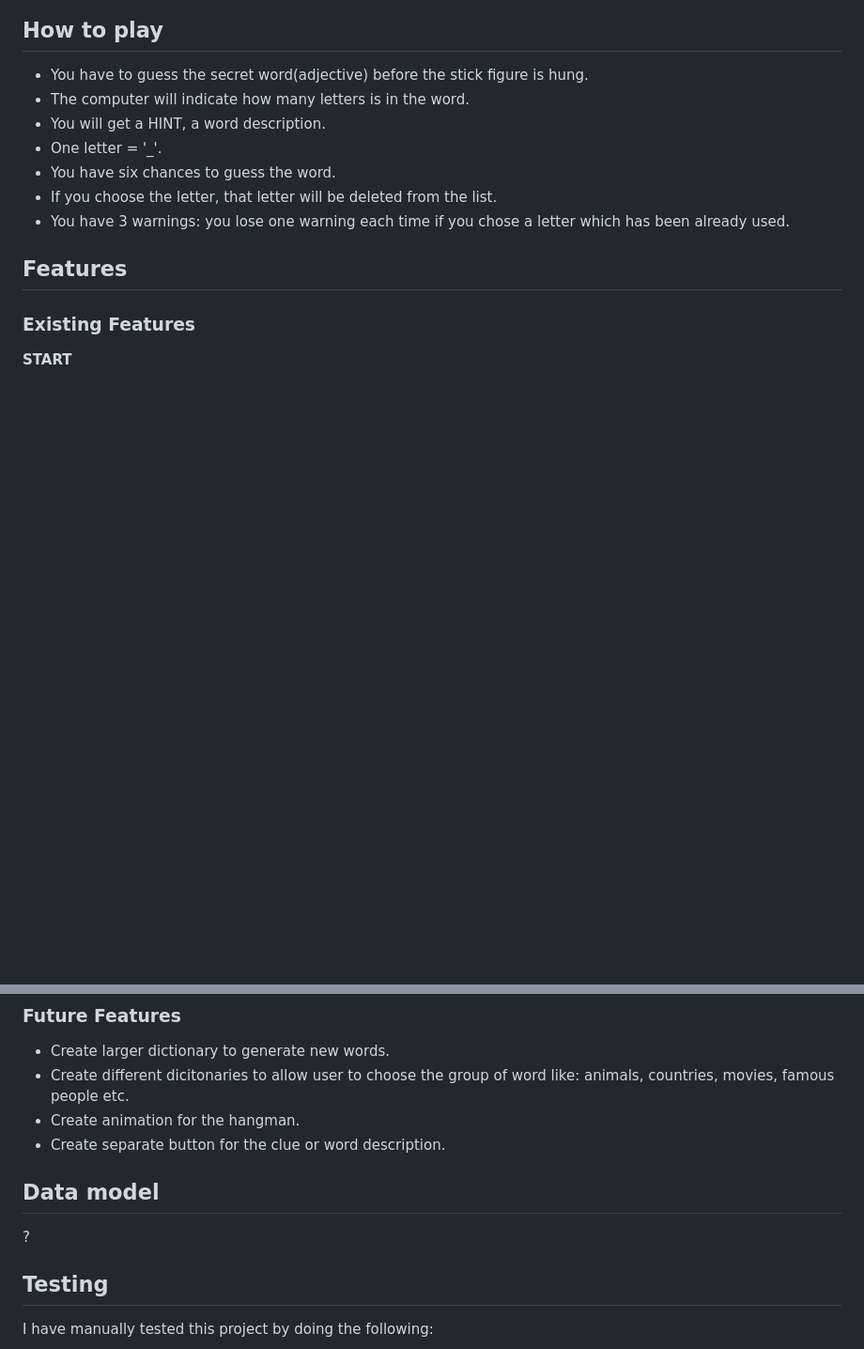
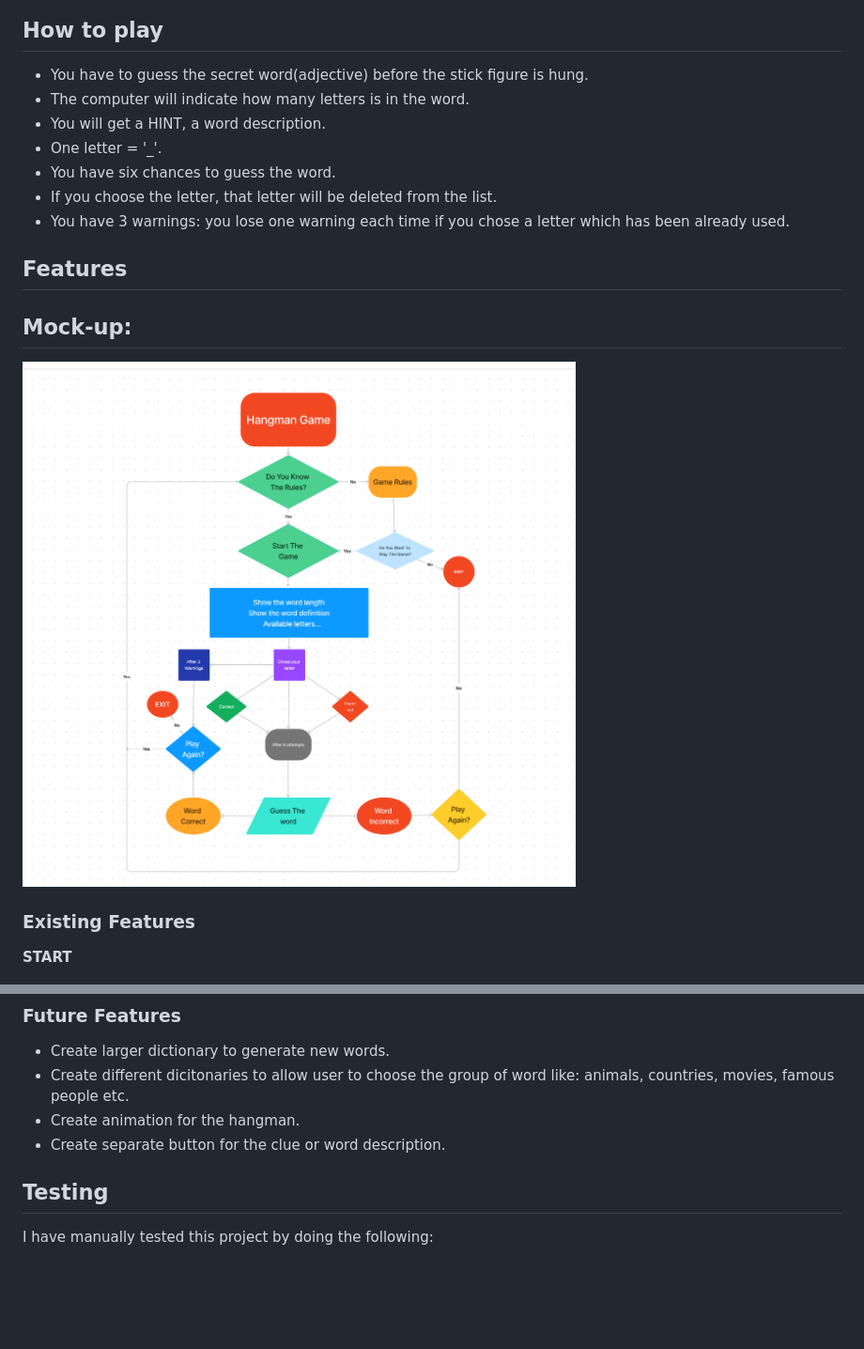
Before and after one commit to adamolnar/Portfolio_3_Python, a Markdown page: README.md, 2 parts joined by grey strips. Shown: that part at 94% size. GitHub-like rendering; pictures changed too: screenshots/Mock_up.png (added); blank space fills up the shorter version.

Commit message:
Add mock- up diagram to readme file

```diff
--- a/README.md
+++ b/README.md
@@ -26,6 +26,10 @@ Solve the puzzle before the hangman dies.
 - You have 3 warnings: you lose one warning each time if you chose a letter which has been already used.
 
 ## Features
+
+## Mock-up:
+
+![Mock-up](/screenshots/Mock_up.png)
 
 ### Existing Features
 
@@ -102,10 +105,6 @@ Solve the puzzle before the hangman dies.
 - Create different dicitonaries to allow user to choose the group of word like: animals, countries, movies, famous people etc.
 - Create animation for the hangman.
 - Create separate button for the clue or word description.
-
-## Data model
-
-?
 
 
 ## Testing
```
Also changed, not shown: other parts of README.md (+0 -1 lines), 1 other file.
